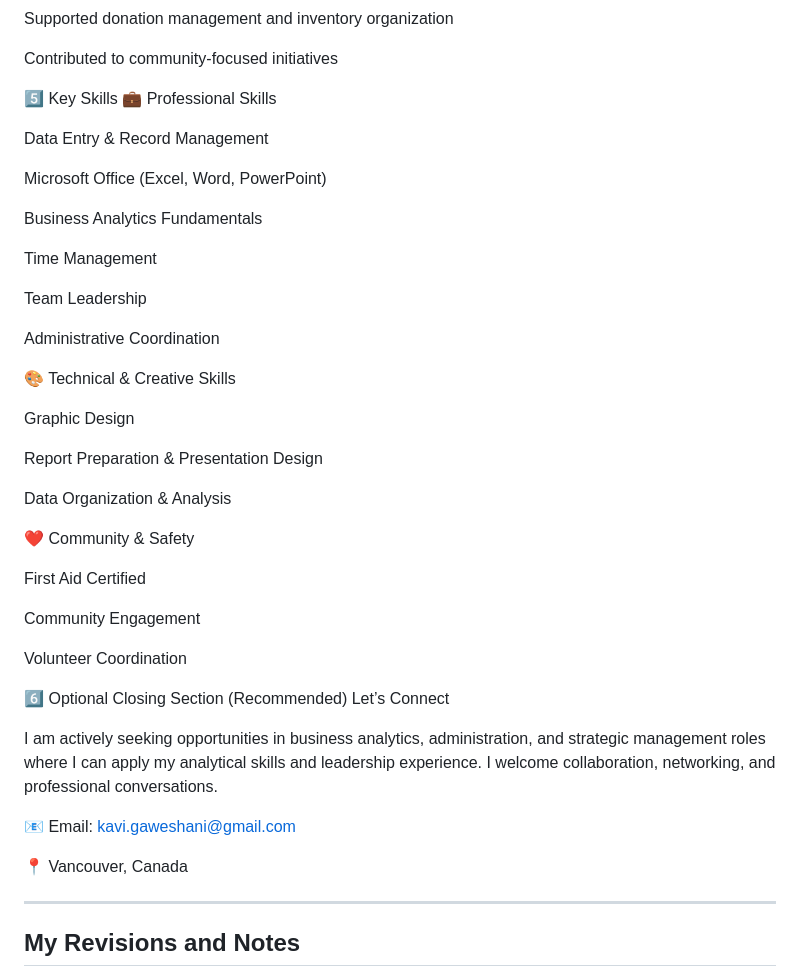
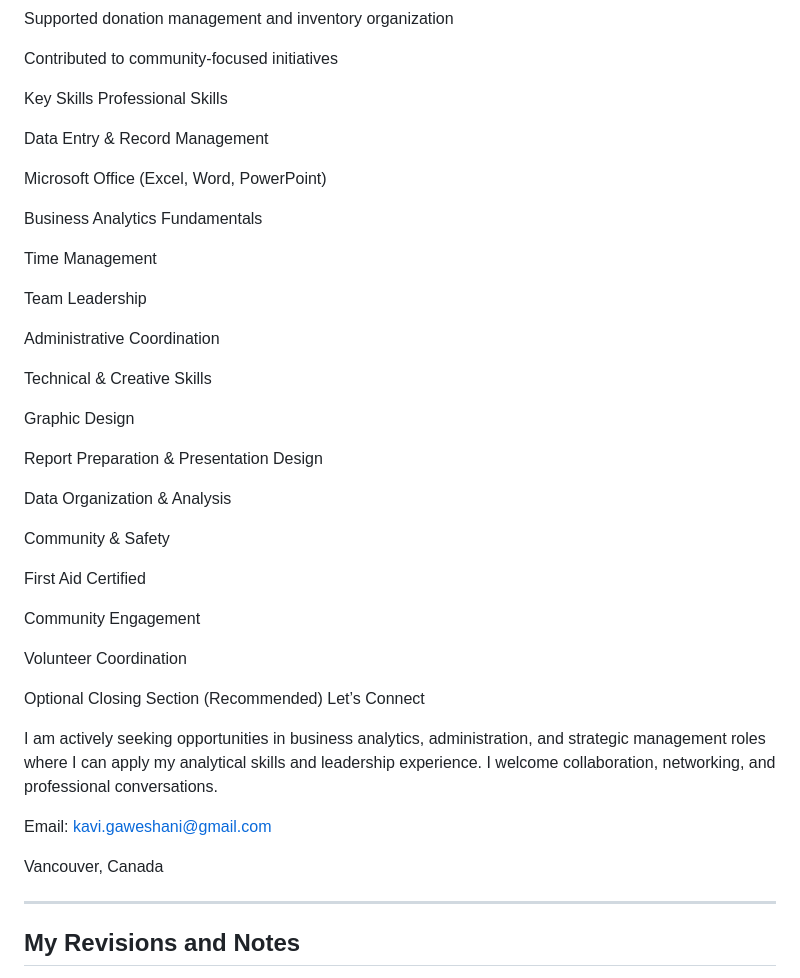
Before and after one commit to kavigaweshani-cloud/mba-portfolio, a Markdown page: appendix.md, the part around one of its changes. Rendered like a GitHub page.

```diff
--- a/appendix.md
+++ b/appendix.md
@@ -79,8 +74,8 @@ Supported donation management and inventory organization
 
 Contributed to community-focused initiatives
 
-5️⃣ Key Skills
-💼 Professional Skills
+ Key Skills
+ Professional Skills
 
 Data Entry & Record Management
 
@@ -94,7 +89,7 @@ Team Leadership
 
 Administrative Coordination
 
-🎨 Technical & Creative Skills
+Technical & Creative Skills
 
 Graphic Design
 
@@ -102,7 +97,7 @@ Report Preparation & Presentation Design
 
 Data Organization & Analysis
 
-❤️ Community & Safety
+ Community & Safety
 
 First Aid Certified
 
@@ -110,14 +105,14 @@ Community Engagement
 
 Volunteer Coordination
 
-6️⃣ Optional Closing Section (Recommended)
+ Optional Closing Section (Recommended)
 Let’s Connect
 
 I am actively seeking opportunities in business analytics, administration, and strategic management roles where I can apply my analytical skills and leadership experience. I welcome collaboration, networking, and professional conversations.
 
-📧 Email: kavi.gaweshani@gmail.com
+Email: kavi.gaweshani@gmail.com
 
-📍 Vancouver, Canada
+Vancouver, Canada
 
 ---
 
```
Also changed, not shown: other parts of appendix.md (+7 -11 lines).
